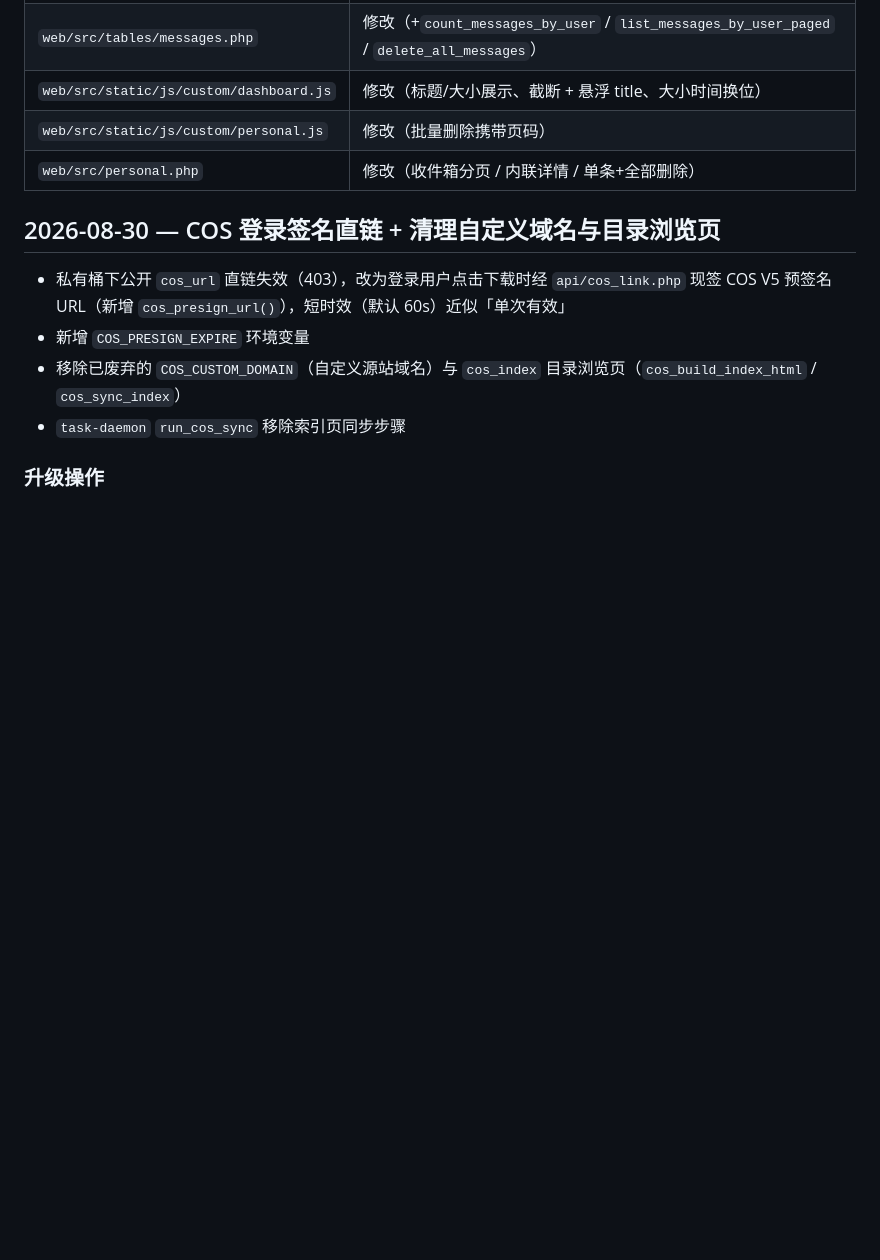
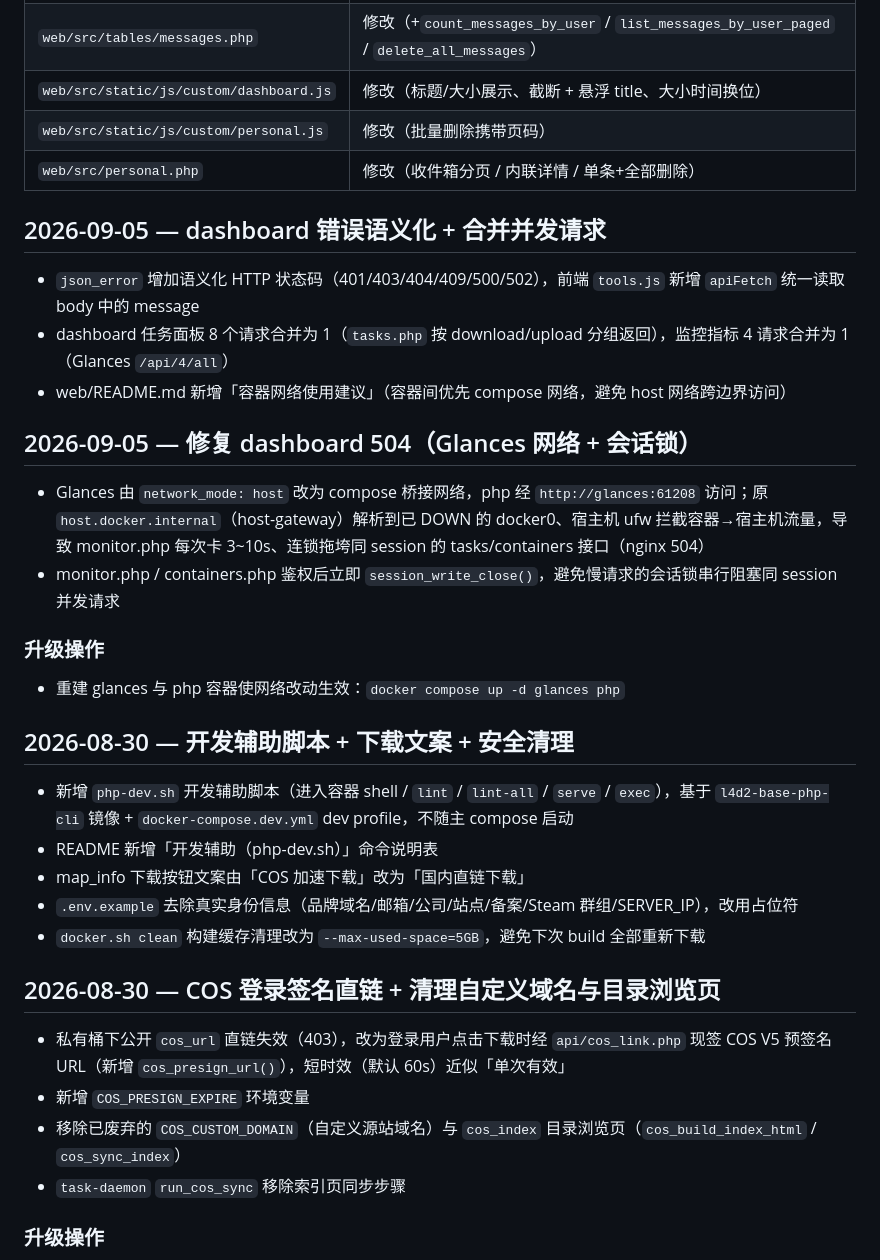
Before and after one commit to TunArund/L4D2-ServerPack, a Markdown page: CHANGELOG.md, the part around the change. GitHub-like rendering; blank space fills up the shorter version.

Commit message:
docs: CHANGELOG 补写近期缺失条目
补齐 2026-08-30 与 2026-09-05 未记录的提交：
- dashboard 504 修复（Glances 改 compose 网络 + 会话锁释放）
- dashboard 错误语义化 + 合并并发请求
- php-dev 开发辅助脚本、下载按钮文案、.env.example 安全清理、docker.sh 缓存策略

Co-Authored-By: Claude Code <noreply@anthropic.com>

```diff
--- a/CHANGELOG.md
+++ b/CHANGELOG.md
@@ -25,6 +25,29 @@
 | `web/src/static/js/custom/dashboard.js` | 修改（标题/大小展示、截断 + 悬浮 title、大小时间换位） |
 | `web/src/static/js/custom/personal.js` | 修改（批量删除携带页码） |
 | `web/src/personal.php` | 修改（收件箱分页 / 内联详情 / 单条+全部删除） |
+
+## 2026-09-05 — dashboard 错误语义化 + 合并并发请求
+
+- `json_error` 增加语义化 HTTP 状态码（401/403/404/409/500/502），前端 `tools.js` 新增 `apiFetch` 统一读取 body 中的 message
+- dashboard 任务面板 8 个请求合并为 1（`tasks.php` 按 download/upload 分组返回），监控指标 4 请求合并为 1（Glances `/api/4/all`）
+- web/README.md 新增「容器网络使用建议」（容器间优先 compose 网络，避免 host 网络跨边界访问）
+
+## 2026-09-05 — 修复 dashboard 504（Glances 网络 + 会话锁）
+
+- Glances 由 `network_mode: host` 改为 compose 桥接网络，php 经 `http://glances:61208` 访问；原 `host.docker.internal`（host-gateway）解析到已 DOWN 的 docker0、宿主机 ufw 拦截容器→宿主机流量，导致 monitor.php 每次卡 3~10s、连锁拖垮同 session 的 tasks/containers 接口（nginx 504）
+- monitor.php / containers.php 鉴权后立即 `session_write_close()`，避免慢请求的会话锁串行阻塞同 session 并发请求
+
+### 升级操作
+
+- 重建 glances 与 php 容器使网络改动生效：`docker compose up -d glances php`
+
+## 2026-08-30 — 开发辅助脚本 + 下载文案 + 安全清理
+
+- 新增 `php-dev.sh` 开发辅助脚本（进入容器 shell / `lint` / `lint-all` / `serve` / `exec`），基于 `l4d2-base-php-cli` 镜像 + `docker-compose.dev.yml` dev profile，不随主 compose 启动
+- README 新增「开发辅助（php-dev.sh）」命令说明表
+- map_info 下载按钮文案由「COS 加速下载」改为「国内直链下载」
+- `.env.example` 去除真实身份信息（品牌域名/邮箱/公司/站点/备案/Steam 群组/SERVER_IP），改用占位符
+- `docker.sh clean` 构建缓存清理改为 `--max-used-space=5GB`，避免下次 build 全部重新下载
 
 ## 2026-08-30 — COS 登录签名直链 + 清理自定义域名与目录浏览页
 
```
